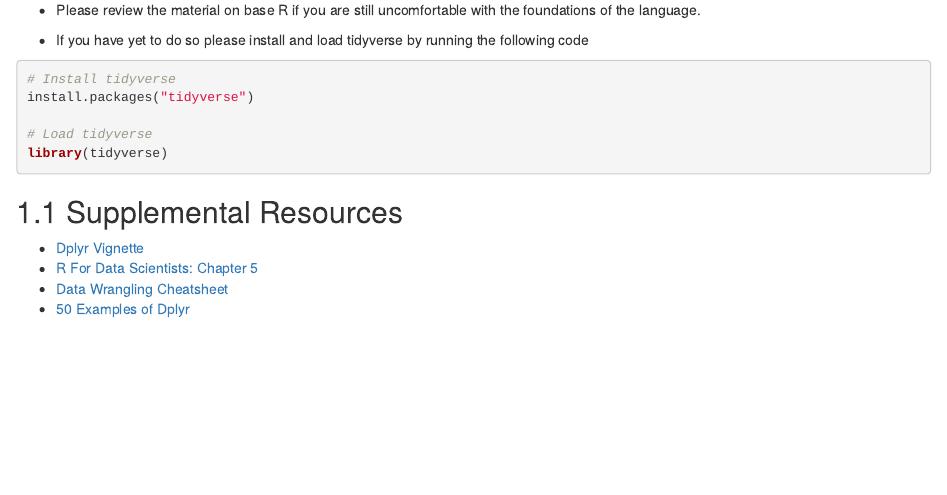
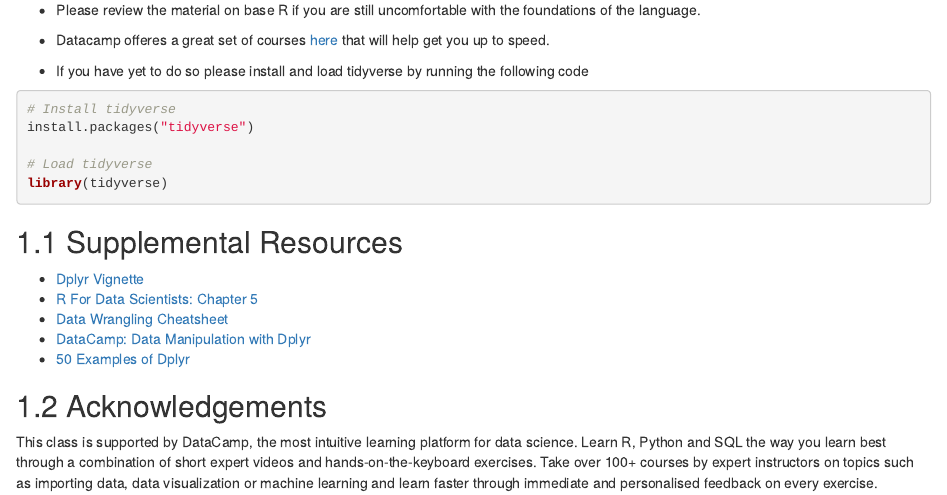
Before and after one commit to jimmyrigby94/Data-Management-in-R, an R Markdown document (index.Rmd): the page in a window 1100 px wide, from 330 px down. Rendered offline with R 4.5, knitr and Pandoc, with nearby package versions; drawn as R Markdown's standard HTML page in place of the format the file asks for.

Commit message:
add datacamp supl and acknowledgements

````diff
--- a/index.Rmd
+++ b/index.Rmd
@@ -19,6 +19,8 @@ description: "This is an introduction to R as a statistical package for psycholo
 
 - Please review the material on base R if you are still uncomfortable with the foundations of the language.
 
+- Datacamp offeres a great set of courses [here](https://www.datacamp.com/courses/free-introduction-to-r) that will help get you up to speed.
+
 - If you have yet to do so please install and load tidyverse by running the following code
 
 ```{r, eval=FALSE}
@@ -37,6 +38,11 @@ library(tidyverse)
 - [Dplyr Vignette](https://cran.r-project.org/web/packages/dplyr/vignettes/dplyr.html)
 - [R For Data Scientists: Chapter 5](http://r4ds.had.co.nz/transform.html)
 - [Data Wrangling Cheatsheet](https://www.rstudio.com/wp-content/uploads/2015/02/data-wrangling-cheatsheet.pdf)
+- [DataCamp: Data Manipulation with Dplyr](https://www.datacamp.com/courses/dplyr-data-manipulation-r-tutorial)
 - [50 Examples of Dplyr](https://www.listendata.com/2016/08/dplyr-tutorial.html)
 
 </div>
+
+## Acknowledgements
+
+This class is supported by DataCamp, the most intuitive learning platform for data science. Learn R, Python and SQL the way you learn best through a combination of short expert videos and hands-on-the-keyboard exercises. Take over 100+ courses by expert instructors on topics such as importing data, data visualization or machine learning and learn faster through immediate and personalised feedback on every exercise.
````
Also changed, not shown: index.Rmd (1 more changed lines).
